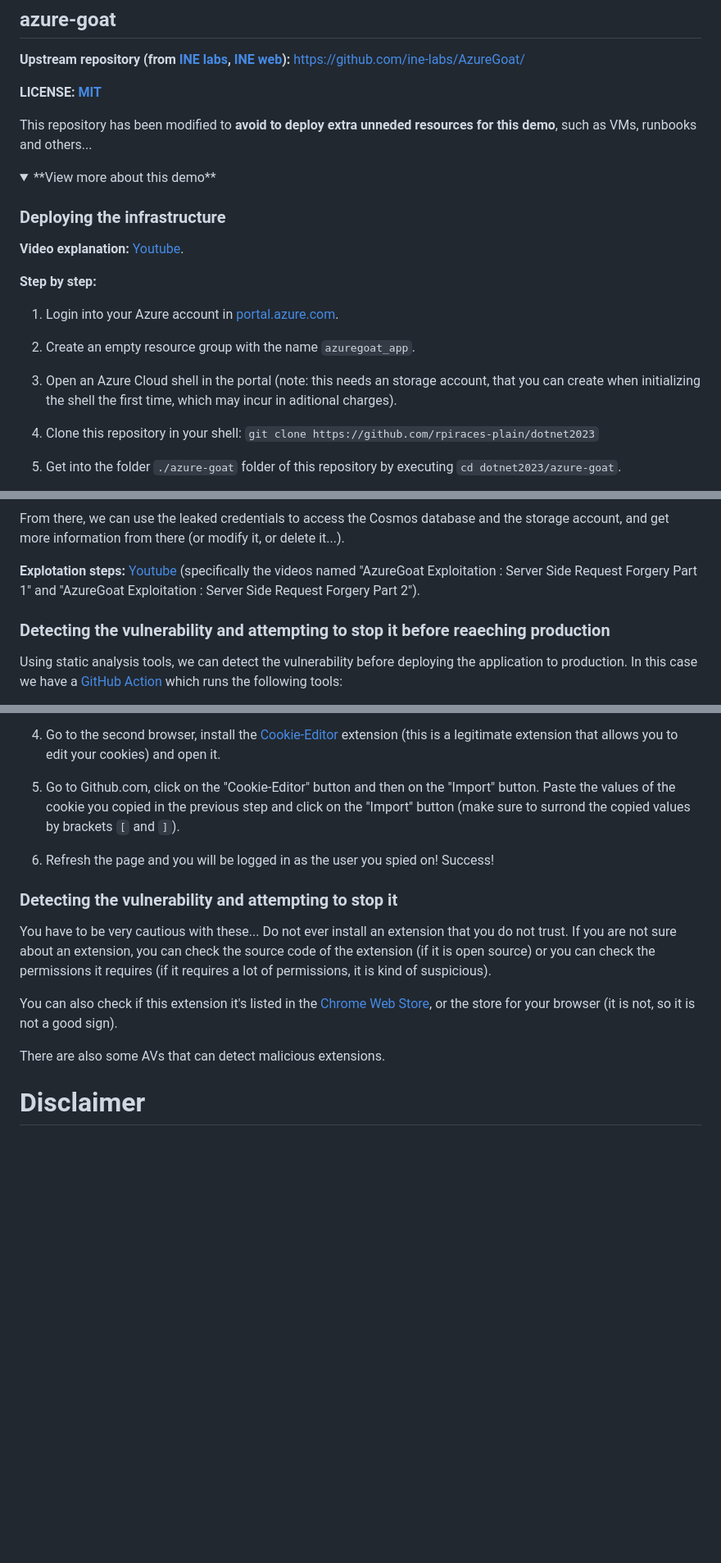
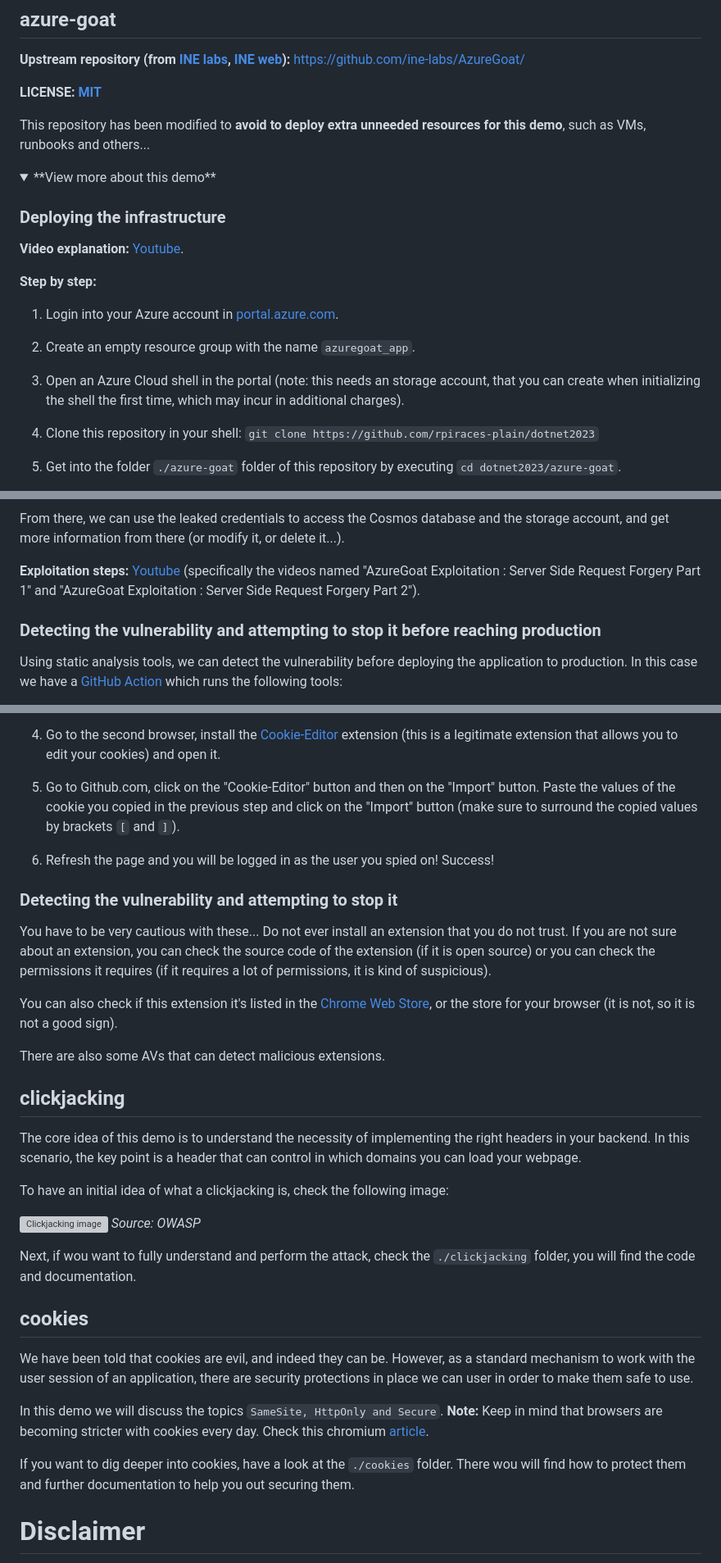
Before and after one commit to rpiraces-plain/security-development-muggles, a Markdown page: README.md, 3 parts joined by grey strips. Shown at 82% size. Rendered like a GitHub page; folded sections open; blank space fills up the shorter version; grey boxes are pictures that could not be loaded.

Commit message:
docs: add clickjacking, cookies and typos fix docs

```diff
--- a/README.md
+++ b/README.md
@@ -95,7 +95,7 @@ Go to the actions tab, and select the workflow "CI Build for spy-extension", and
 
 **LICENSE: [MIT](./azure-goat/LICENSE)**
 
-This repository has been modified to **avoid to deploy extra unneded resources for this demo**, such as VMs, runbooks and others...
+This repository has been modified to **avoid to deploy extra unneeded resources for this demo**, such as VMs, runbooks and others...
 
 <details>
 
@@ -111,7 +111,7 @@ This repository has been modified to **avoid to deploy extra unneded resources f
 
 2. Create an empty resource group with the name `azuregoat_app`.
 
-3. Open an Azure Cloud shell in the portal (note: this needs an storage account, that you can create when initializing the shell the first time, which may incur in aditional charges).
+3. Open an Azure Cloud shell in the portal (note: this needs an storage account, that you can create when initializing the shell the first time, which may incur in additional charges).
 
 4. Clone this repository in your shell: `git clone https://github.com/rpiraces-plain/dotnet2023`
 
@@ -151,9 +151,9 @@ When we open the downloaded image in a text editor (such as Notepad++, VSCode or
 
 From there, we can use the leaked credentials to access the Cosmos database and the storage account, and get more information from there (or modify it, or delete it...).
 
-**Explotation steps:** [Youtube](https://www.youtube.com/watch?v=TVFdorqj2oQ&list=PLcIpBb4raSZGdYHKpqIu5Boc2ziga4oGY&index=2) (specifically the videos named "AzureGoat Exploitation : Server Side Request Forgery Part 1" and "AzureGoat Exploitation : Server Side Request Forgery Part 2").
+**Exploitation steps:** [Youtube](https://www.youtube.com/watch?v=TVFdorqj2oQ&list=PLcIpBb4raSZGdYHKpqIu5Boc2ziga4oGY&index=2) (specifically the videos named "AzureGoat Exploitation : Server Side Request Forgery Part 1" and "AzureGoat Exploitation : Server Side Request Forgery Part 2").
 
-### Detecting the vulnerability and attempting to stop it before reaeching production
+### Detecting the vulnerability and attempting to stop it before reaching production
 
 Using static analysis tools, we can detect the vulnerability before deploying the application to production.
 In this case we have a [GitHub Action](https://github.com/rpiraces-plain/dotnet2023/actions/workflows/security_scan.yml) which runs the following tools:
@@ -403,7 +403,7 @@ We are going to simulate an account takeover at [GitHub.com](https://github.com/
 
 4. Go to the second browser, install the [Cookie-Editor](https://cookie-editor.cgagnier.ca/) extension (this is a legitimate extension that allows you to edit your cookies) and open it.
 
-5. Go to Github.com, click on the "Cookie-Editor" button and then on the "Import" button. Paste the values of the cookie you copied in the previous step and click on the "Import" button (make sure to surrond the copied values by brackets `[` and `]`).
+5. Go to Github.com, click on the "Cookie-Editor" button and then on the "Import" button. Paste the values of the cookie you copied in the previous step and click on the "Import" button (make sure to surround the copied values by brackets `[` and `]`).
 
 6. Refresh the page and you will be logged in as the user you spied on! Success!
 
@@ -418,6 +418,24 @@ There are also some AVs that can detect malicious extensions.
 
 </details>
 
+## clickjacking
+The core idea of this demo is to understand the necessity of implementing the right headers in your backend. In this scenario, the key point is a header that can control in which domains you can load your webpage.
+
+To have an initial idea of what a clickjacking is, check the following image:
+
+![Clickjacking image](https://owasp.org/www-project-web-security-testing-guide/v41/4-Web_Application_Security_Testing/11-Client_Side_Testing/images/Clickjacking_description.png)
+*Source: OWASP*
+
+Next, if wou want to fully understand and perform the attack, check the `./clickjacking` folder, you will find the code and documentation.
+
+## cookies
+We have been told that cookies are evil, and indeed they can be. However, as a standard mechanism to work with the user session of an application, there are security protections in place we can user in order to make them safe to use.
+
+In this demo we will discuss the topics `SameSite, HttpOnly and Secure`.
+**Note:** Keep in mind that browsers are becoming stricter with cookies every day. Check this chromium [article](https://www.chromium.org/updates/same-site/).
+
+If you want to dig deeper into cookies, have a look at the `./cookies` folder. There wou will find how to protect them and further documentation to help you out securing them.
+
 # Disclaimer
 
 **All of this demos and its contents are vulnerable by default for educational and demo purposes only.**
```
Also changed, not shown: other parts of README.md (+4 -4 lines).
